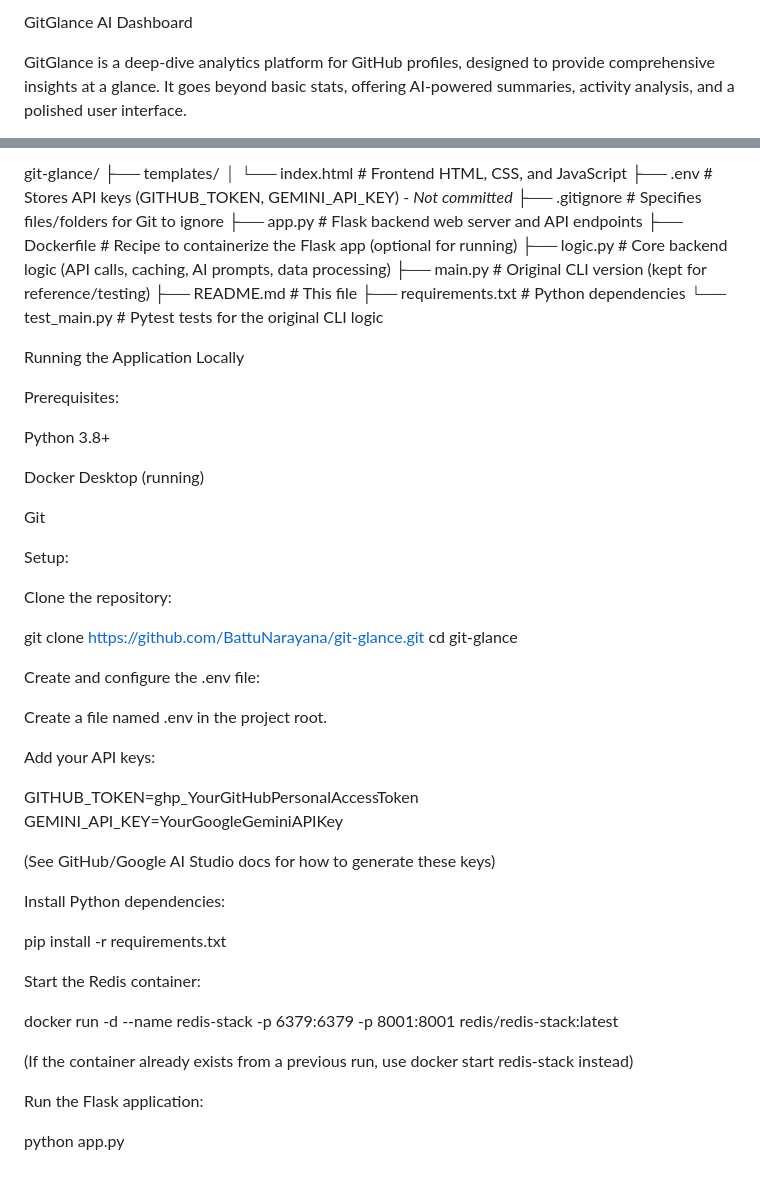
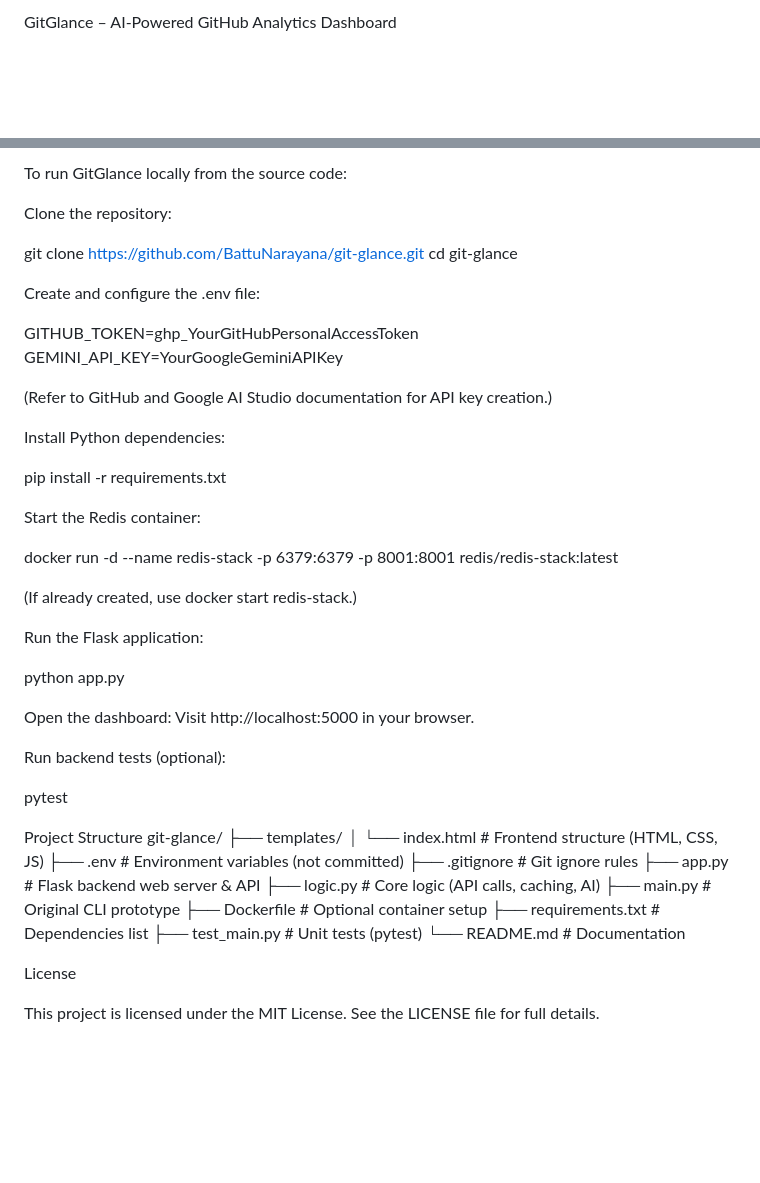
Before and after one commit to BattuNarayana/git-glance, a Markdown page: README.md, 2 parts joined by grey strips. Rendered like a GitHub page; blank space fills up the shorter version.

```diff
--- a/README.md
+++ b/README.md
@@ -1,4 +1,3 @@
-GitGlance AI Dashboard
+GitGlance – AI-Powered GitHub Analytics Dashboard
 
-GitGlance is a deep-dive analytics platform for GitHub profiles, designed to provide comprehensive insights at a glance. It goes beyond basic stats, offering AI-powered summaries, activity analysis, and a polished user interface.
 
@@ -86,47 +88,19 @@ Project Structure
 
-git-glance/
-├── templates/
-│   └── index.html       # Frontend HTML, CSS, and JavaScript
-├── .env                 # Stores API keys (GITHUB_TOKEN, GEMINI_API_KEY) - *Not committed*
-├── .gitignore           # Specifies files/folders for Git to ignore
-├── app.py               # Flask backend web server and API endpoints
-├── Dockerfile           # Recipe to containerize the Flask app (optional for running)
-├── logic.py             # Core backend logic (API calls, caching, AI prompts, data processing)
-├── main.py              # Original CLI version (kept for reference/testing)
-├── README.md            # This file
-├── requirements.txt     # Python dependencies
-└── test_main.py         # Pytest tests for the original CLI logic
-
-
-Running the Application Locally
-
-Prerequisites:
-
-Python 3.8+
-
-Docker Desktop (running)
-
-Git
-
-Setup:
+To run GitGlance locally from the source code:
 
 Clone the repository:
 
-git clone [https://github.com/BattuNarayana/git-glance.git](https://github.com/BattuNarayana/git-glance.git)
+git clone https://github.com/BattuNarayana/git-glance.git
 cd git-glance
 
 
 Create and configure the .env file:
 
-Create a file named .env in the project root.
-
-Add your API keys:
-
 GITHUB_TOKEN=ghp_YourGitHubPersonalAccessToken
 GEMINI_API_KEY=YourGoogleGeminiAPIKey
 
 
-(See GitHub/Google AI Studio docs for how to generate these keys)
+(Refer to GitHub and Google AI Studio documentation for API key creation.)
 
 Install Python dependencies:
 
@@ -138,8 +112,35 @@ Start the Redis container:
 docker run -d --name redis-stack -p 6379:6379 -p 8001:8001 redis/redis-stack:latest
 
 
-(If the container already exists from a previous run, use docker start redis-stack instead)
+(If already created, use docker start redis-stack.)
 
 Run the Flask application:
 
 python app.py
+
+
+Open the dashboard:
+Visit http://localhost:5000 in your browser.
+
+Run backend tests (optional):
+
+pytest
+
+Project Structure
+git-glance/
+├── templates/
+│   └── index.html        # Frontend structure (HTML, CSS, JS)
+├── .env                  # Environment variables (not committed)
+├── .gitignore            # Git ignore rules
+├── app.py                # Flask backend web server & API
+├── logic.py              # Core logic (API calls, caching, AI)
+├── main.py               # Original CLI prototype
+├── Dockerfile            # Optional container setup
+├── requirements.txt      # Dependencies list
+├── test_main.py          # Unit tests (pytest)
+└── README.md             # Documentation
+
+License
+
+This project is licensed under the MIT License.
+See the LICENSE file for full details.
```
Also changed, not shown: other parts of README.md (+43 -40 lines).
